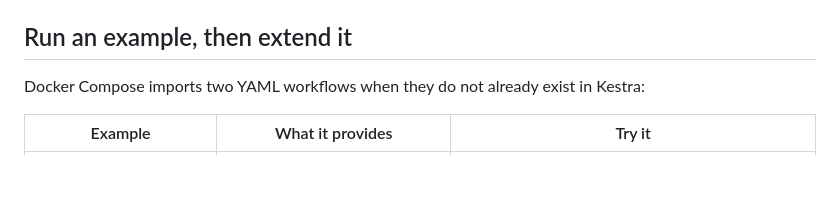
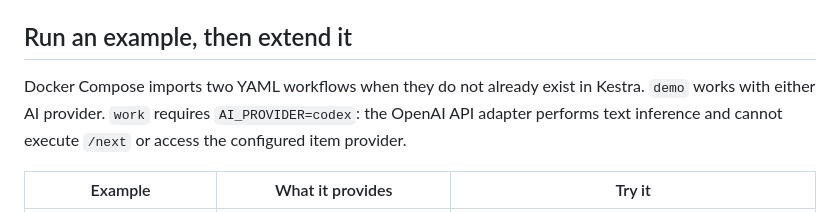
Before and after one commit to cyrilichti/agent-workflows, a Markdown page: docs/orchestration.md, the part around the change. GitHub-like rendering; blank space fills up the shorter version.

```diff
--- a/docs/orchestration.md
+++ b/docs/orchestration.md
@@ -45,7 +45,9 @@ at `http://localhost:8787/health`. Kestra reaches the bridge through
 ## Run an example, then extend it
 
 Docker Compose imports two YAML workflows when they do not already exist in
-Kestra:
+Kestra. `demo` works with either AI provider. `work` requires
+`AI_PROVIDER=codex`: the OpenAI API adapter performs text inference and cannot
+execute `/next` or access the configured item provider.
 
 | Example | What it provides | Try it |
 | --- | --- | --- |
```
Also changed, not shown: ORCHESTRATION.md (+8 -5 lines).
